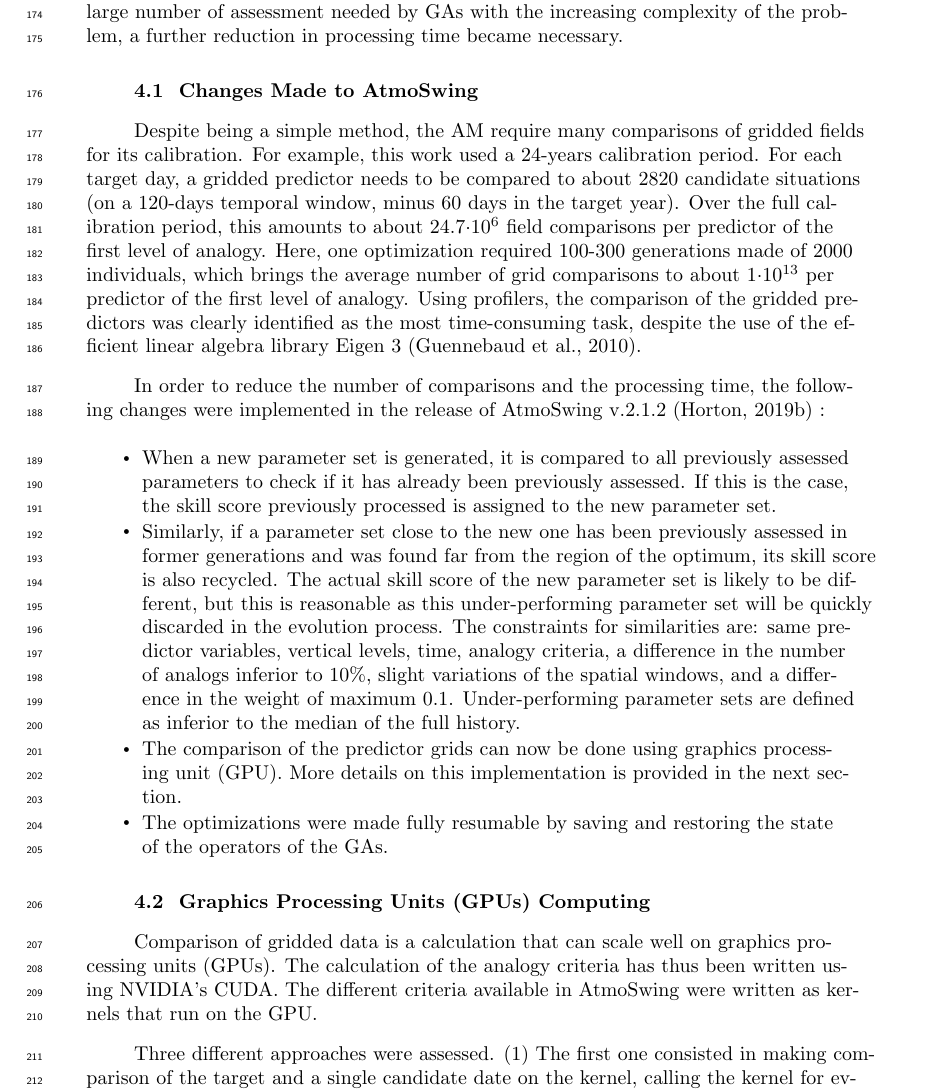
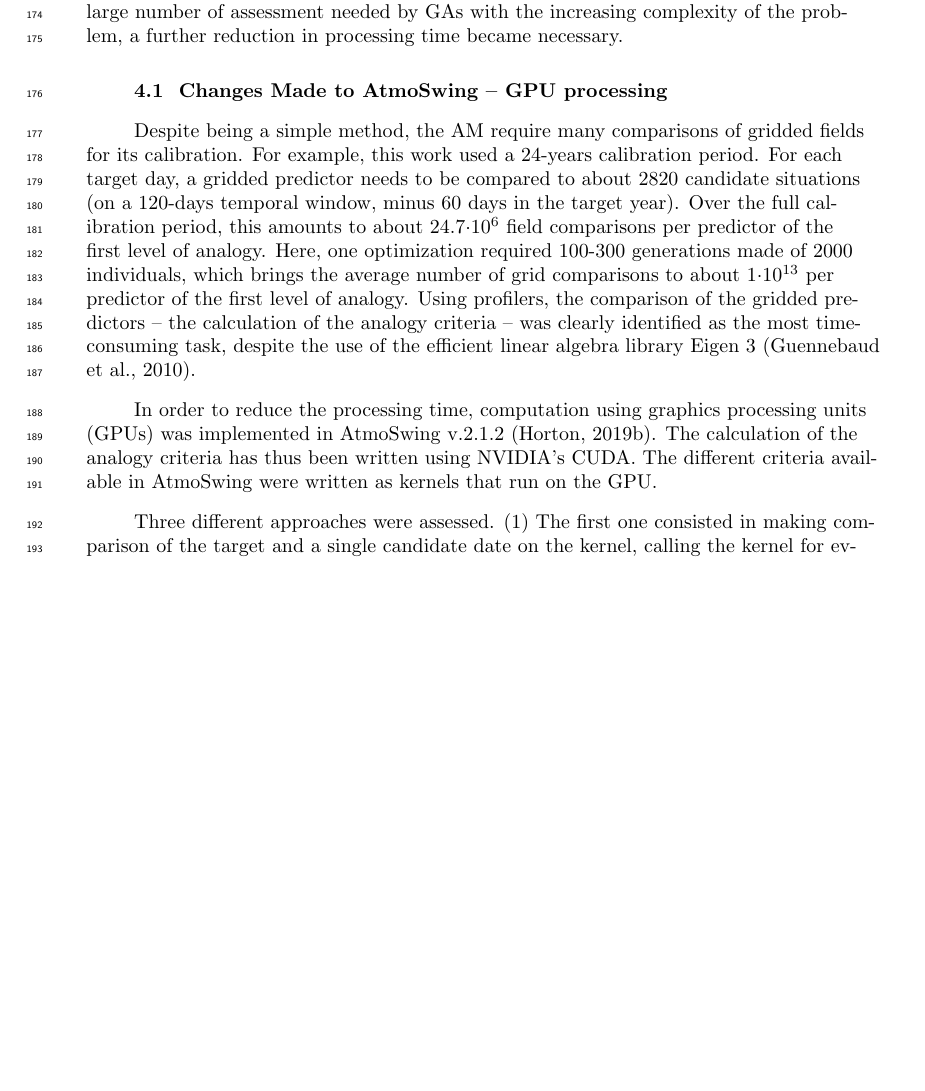
Before and after one commit to pascalhorton/article-ivs-precip-analogs, a LaTeX document (agujournaltemplate.tex): part of page 7 of 15 before the commit and part of page 7 of 14 after it, cut so that both start at the same text, the shorter picture padded with empty space. Compiled offline with pdfLaTeX.

Commit message:
Editing the changes to AtmoSwing.

```diff
--- a/agujournaltemplate.tex
+++ b/agujournaltemplate.tex
@@ -286,22 +286,11 @@ The mutation operator having the largest impact on the success of the optimizati
 
 The optimization of AMs with GAs is implemented in the open source AtmoSwing software \cite{Horton2019} that has been used for this work. AtmoSwing is written in object-oriented C++ and has been optimized for speed. It scales well on a HPC infrastructure as the different members of the GAs populations, i.e. the various parameter sets, can be assessed in parallel using different independent threads. However, due to the increasingly large number of assessment needed by GAs with the increasing complexity of the problem, a further reduction in processing time became necessary.
 
-\subsection{Changes Made to AtmoSwing}
+\subsection{Changes Made to AtmoSwing -- GPU processing}
 
-Despite being a simple method, the AM require many comparisons of gridded fields for its calibration. For example, this work used a 24-years calibration period. For each target day, a gridded predictor needs to be compared to about 2820 candidate situations (on a 120-days temporal window, minus 60 days in the target year). Over the full calibration period, this amounts to about $24.7\cdot10^6$ field comparisons per predictor of the first level of analogy. Here, one optimization required 100-300 generations made of 2000 individuals, which brings the average number of grid comparisons to about $1\cdot10^{13}$ per predictor of the first level of analogy. Using profilers, the comparison of the gridded predictors was clearly identified as the most time-consuming task, despite the use of the efficient linear algebra library Eigen 3 \cite{Guennebaud2010}.
+Despite being a simple method, the AM require many comparisons of gridded fields for its calibration. For example, this work used a 24-years calibration period. For each target day, a gridded predictor needs to be compared to about 2820 candidate situations (on a 120-days temporal window, minus 60 days in the target year). Over the full calibration period, this amounts to about $24.7\cdot10^6$ field comparisons per predictor of the first level of analogy. Here, one optimization required 100-300 generations made of 2000 individuals, which brings the average number of grid comparisons to about $1\cdot10^{13}$ per predictor of the first level of analogy. Using profilers, the comparison of the gridded predictors -- the calculation of the analogy criteria -- was clearly identified as the most time-consuming task, despite the use of the efficient linear algebra library Eigen 3 \cite{Guennebaud2010}.
 
-In order to reduce the number of comparisons and the processing time, the following changes were implemented in the release of AtmoSwing v.2.1.2 \cite{Horton2019b} :
-\begin{itemize}
-	\item When a new parameter set is generated, it is compared to all previously assessed parameters to check if it has already been previously assessed. If this is the case, the skill score previously processed is assigned to the new parameter set.
-	\item Similarly, if a parameter set close to the new one has been previously assessed in former generations and was found far from the region of the optimum, its skill score is also recycled. The actual skill score of the new parameter set is likely to be different, but this is reasonable as this under-performing parameter set will be quickly discarded in the evolution process. The constraints for similarities are: same predictor variables, vertical levels, time, analogy criteria, a difference in the number of analogs inferior to 10\%, slight variations of the spatial windows, and a difference in the weight of maximum 0.1. Under-performing parameter sets are defined as inferior to the median of the full history.
-	\item The comparison of the predictor grids can now be done using graphics processing unit (GPU). More details on this implementation is provided in the next section.
-	\item The optimizations were made fully resumable by saving and restoring the state of the operators of the GAs.
-\end{itemize}
-
-
-\subsection{Graphics Processing Units (GPUs) Computing}
-
-Comparison of gridded data is a calculation that can scale well on graphics processing units (GPUs). The calculation of the analogy criteria has thus been written using NVIDIA's CUDA. The different criteria available in AtmoSwing were written as kernels that run on the GPU.
+In order to reduce the processing time, computation using graphics processing units (GPUs) was implemented in AtmoSwing v.2.1.2 \cite{Horton2019b}. The calculation of the analogy criteria has thus been written using NVIDIA's CUDA. The different criteria available in AtmoSwing were written as kernels that run on the GPU.
 
 Three different approaches were assessed. (1) The first one consisted in making comparison of the target and a single candidate date on the kernel, calling the kernel for every comparison (multiple million times). This was the less efficient method as it involved many data copy to the GPU, often copying the same data again and again. The overhead from memory management was substantial. (2) An opposite approach consisted in copying the full predictor data to the GPU along with arrays of indices corresponding to the location of the target and candidate data that needed to be compared, and the grid sizes. In a single kernel call, all the comparisons were performed. The performance largely increased compared to the first version, but the arrays containing the indices turned out to be large (containing multiple million entries). (3) Finally, an intermediate solution ended up to be optimal. It consisted in loading the predictor data on the device and calling the kernel for every target date, thus assessing all candidates for that target date in one call. In this implementation, a single and shorter array of indices (for the candidate dates) was needed. The main benefit of this variant is that it allowed overlapping -- using streams -- the calculation of the analogy criteria on the GPU and other calculations on the CPU, such as the extraction of the indices corresponding to the candidate dates (using a temporal moving window of 120~days) and the sorting of the resulting analogy criteria.
 
```
